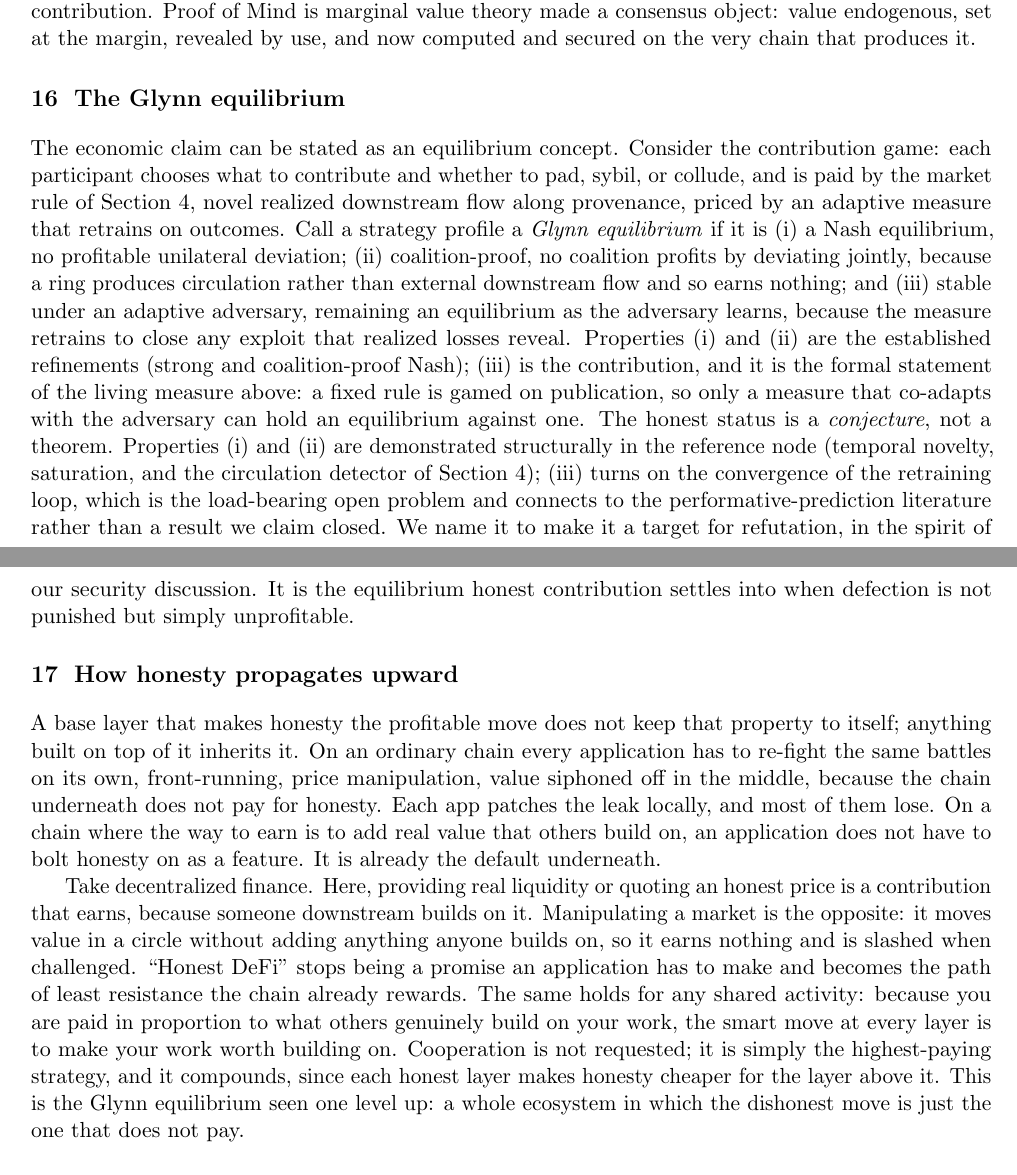
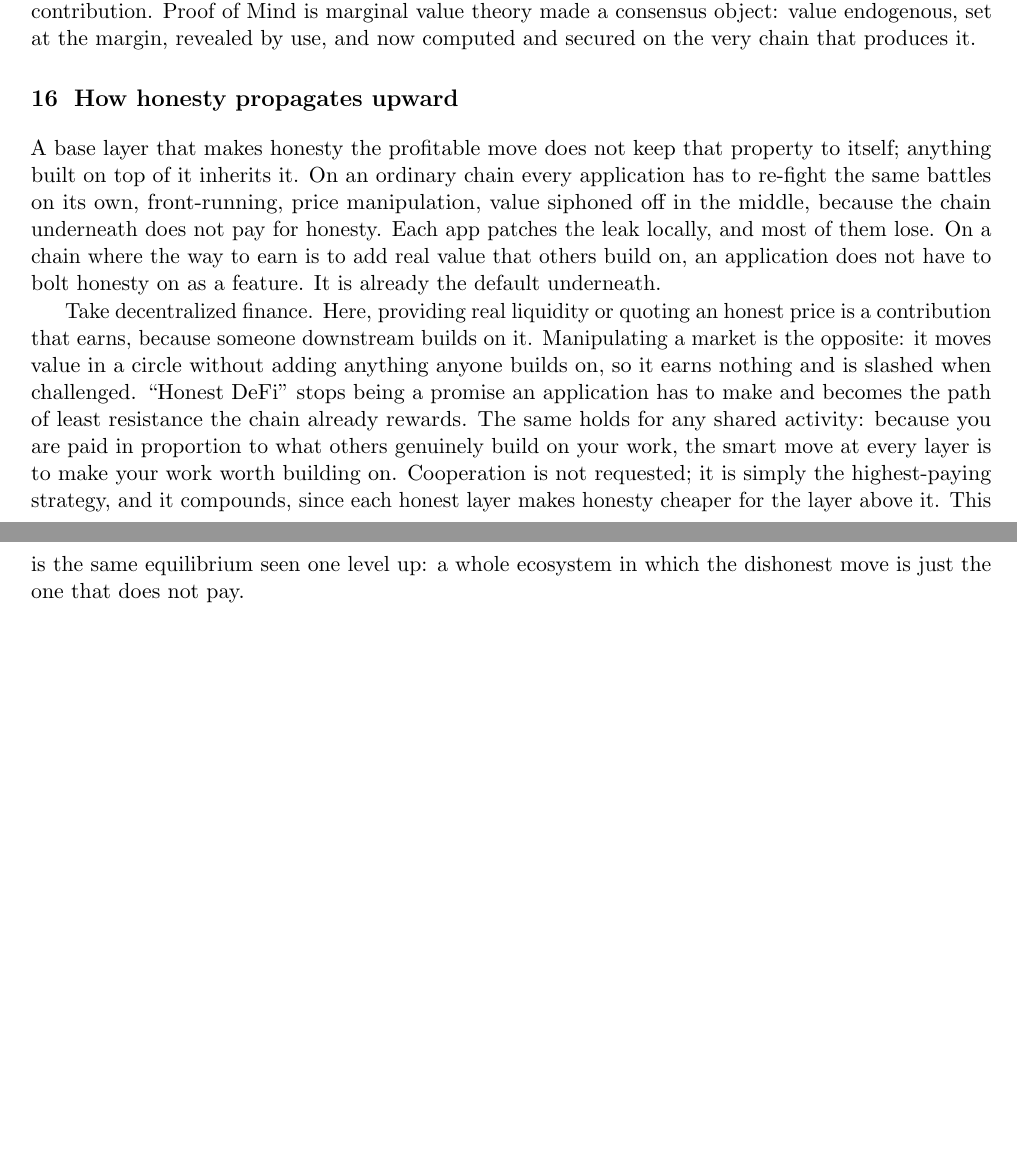
Before and after one commit to WGlynn/noesis, a LaTeX paper (docs/whitepaper/noesis-whitepaper.tex): two parts of pages 15 and 16 of 17, joined at a grey line, cut so that both start at the same text, the shorter picture padded with empty space. Compiled offline with pdfLaTeX.

Commit message:
whitepaper v4.0: eliminate the named conjecture (Glynn equilibrium)
Will: "i dont want the conjecture named my last name, just eliminate."
- Removed the entire "The Glynn equilibrium" section (the named conjecture).
- Fixed the one dangling reference in "How honesty propagates upward":
  "This is the Glynn equilibrium seen one level up" -> "This is the same
  equilibrium seen one level up".
- Author byline "Will Glynn" retained (legitimate authorship, not a self-named
  result). No "Glynn equilibrium" string remains in the paper.

Version 3.9 -> 4.0. PDF: Noesis-Whitepaper-v4.0-2026-06-20-1653.pdf.

Co-Authored-By: Claude Opus 4.8 (1M context) <noreply@anthropic.com>

```diff
--- a/docs/whitepaper/noesis-whitepaper.tex
+++ b/docs/whitepaper/noesis-whitepaper.tex
@@ -33,7 +33,7 @@
 itself an instance of the contribution economy this paper specifies: a human and a machine
 producing provenance-complete, attributable work.}\\
 \texttt{noesis}}
-\date{Version 3.9 \quad June 2026}
+\date{Version 4.0 \quad June 2026}
 
 \begin{document}
 \maketitle
@@ -896,26 +896,6 @@ forward: a block is worth the difference it makes to what is later built, the ma
 object: value endogenous, set at the margin, revealed by use, and now computed and secured on the very
 chain that produces it.
 
-\section{The Glynn equilibrium}
-
-The economic claim can be stated as an equilibrium concept. Consider the contribution game: each
-participant chooses what to contribute and whether to pad, sybil, or collude, and is paid by the market
-rule of Section~\ref{sec:value}, novel realized downstream flow along provenance, priced by an adaptive
-measure that retrains on outcomes. Call a strategy profile a \emph{Glynn equilibrium} if it is (i) a
-Nash equilibrium, no profitable unilateral deviation; (ii) coalition-proof, no coalition profits by
-deviating jointly, because a ring produces circulation rather than external downstream flow and so earns
-nothing; and (iii) stable under an adaptive adversary, remaining an equilibrium as the adversary learns,
-because the measure retrains to close any exploit that realized losses reveal. Properties (i) and (ii)
-are the established refinements (strong and coalition-proof Nash); (iii) is the contribution, and it is
-the formal statement of the living measure above: a fixed rule is gamed on publication, so only a measure
-that co-adapts with the adversary can hold an equilibrium against one. The honest status is a
-\emph{conjecture}, not a theorem. Properties (i) and (ii) are demonstrated structurally in the reference
-node (temporal novelty, saturation, and the circulation detector of Section~\ref{sec:value}); (iii)
-turns on the convergence of the retraining loop, which is the load-bearing open problem and connects to
-the performative-prediction literature rather than a result we claim closed. We name it to make it a
-target for refutation, in the spirit of our security discussion. It is the equilibrium honest
-contribution settles into when defection is not punished but simply unprofitable.
-
 \section{How honesty propagates upward}
 
 A base layer that makes honesty the profitable move does not keep that property to itself; anything
@@ -932,7 +912,7 @@ challenged. ``Honest DeFi'' stops being a promise an application has to make and
 least resistance the chain already rewards. The same holds for any shared activity: because you are paid
 in proportion to what others genuinely build on your work, the smart move at every layer is to make your
 work worth building on. Cooperation is not requested; it is simply the highest-paying strategy, and it
-compounds, since each honest layer makes honesty cheaper for the layer above it. This is the Glynn
+compounds, since each honest layer makes honesty cheaper for the layer above it. This is the same
 equilibrium seen one level up: a whole ecosystem in which the dishonest move is just the one that does
 not pay.
 
```
